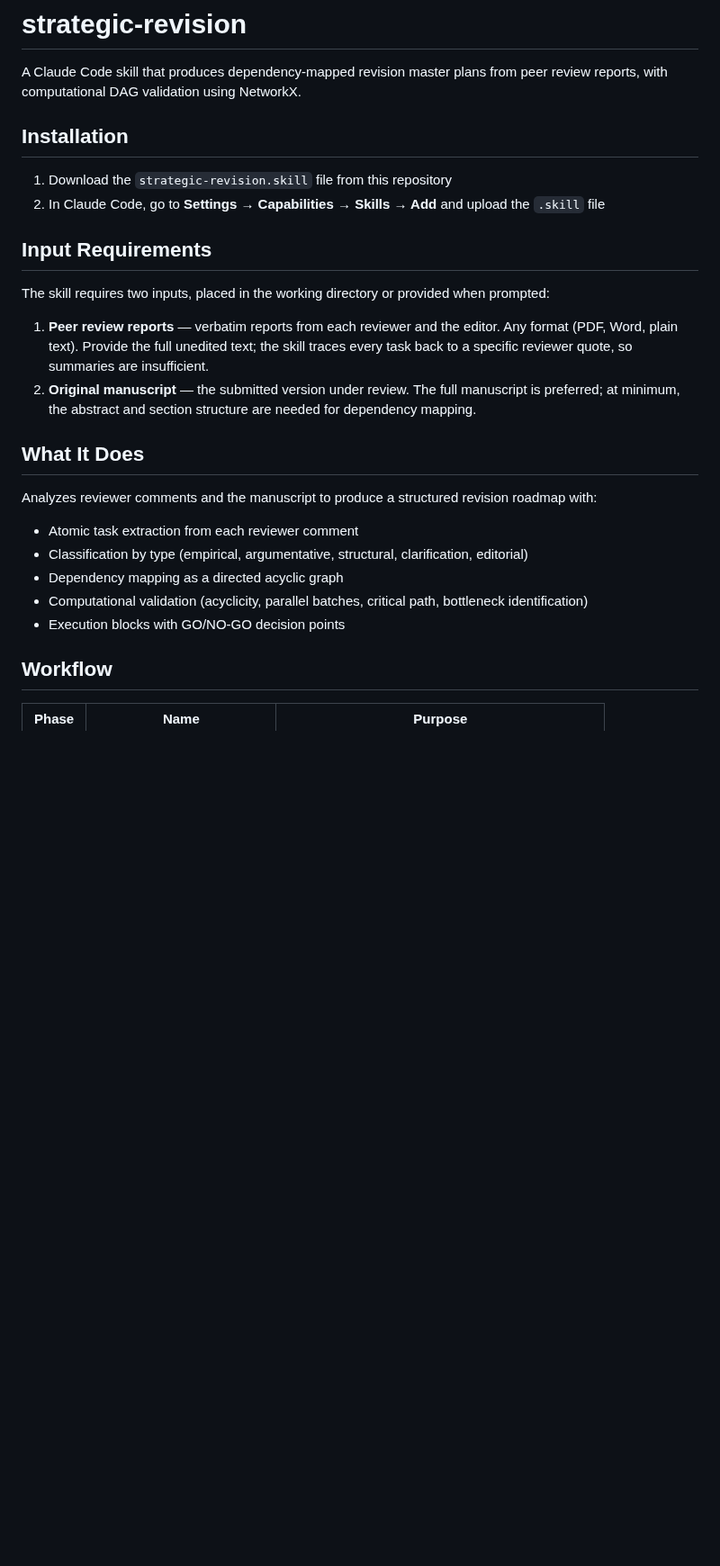
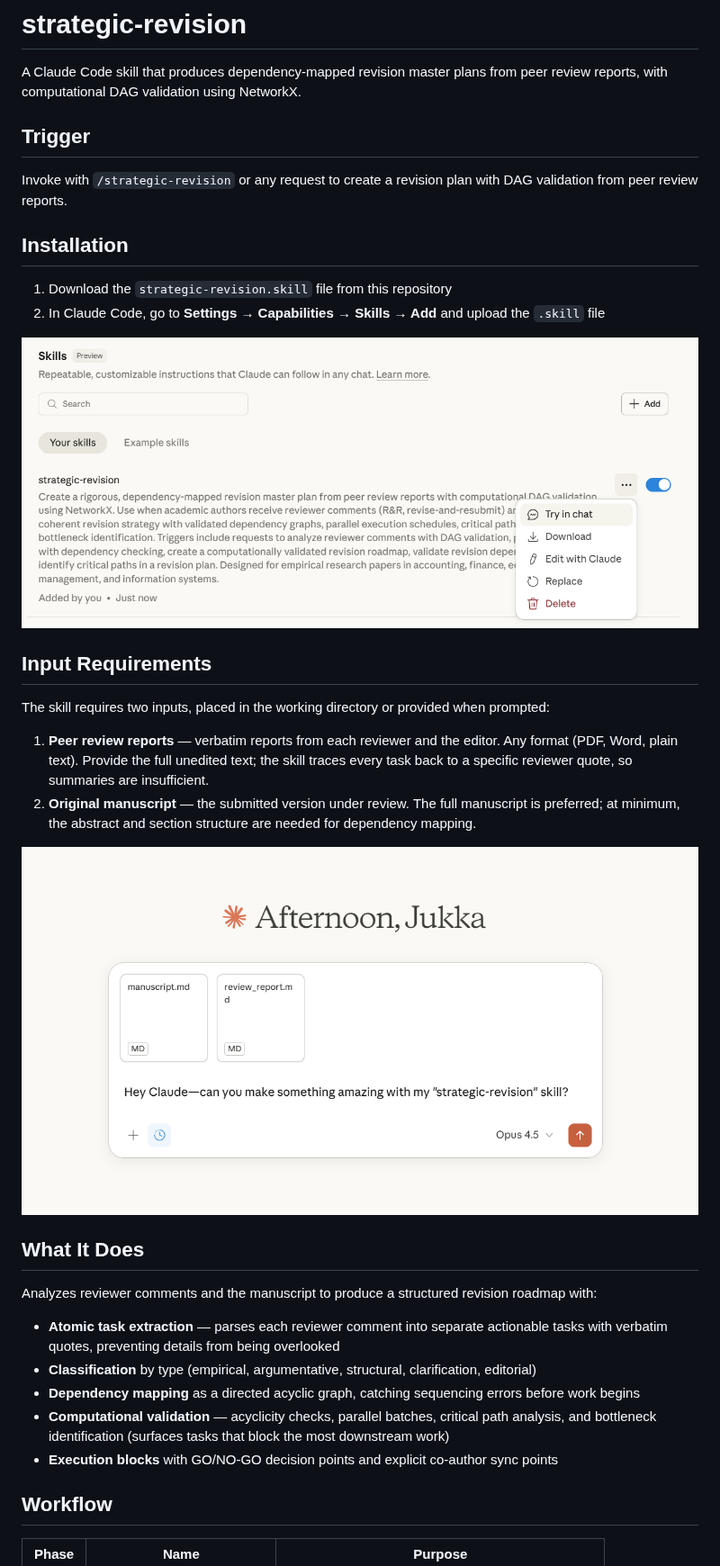
Before and after one commit to jusi-aalto/strategic-revision, a Markdown page: README.md, the part around one of its changes. Shown at 90% size. Rendered like a GitHub page; pictures changed too: skill-invocation.png (added), skill-settings.png (added); blank space fills up the shorter version.

Commit message:
Added images for skill invocation and settings

```diff
--- a/README.md
+++ b/README.md
@@ -1,11 +1,17 @@
 # strategic-revision
 
 A Claude Code skill that produces dependency-mapped revision master plans from peer review reports, with computational DAG validation using NetworkX.
+
+## Trigger
+
+Invoke with `/strategic-revision` or any request to create a revision plan with DAG validation from peer review reports.
 
 ## Installation
 
 1. Download the `strategic-revision.skill` file from this repository
 2. In Claude Code, go to **Settings → Capabilities → Skills → Add** and upload the `.skill` file
+
+![Skill in Claude settings](skill-settings.png)
 
 ## Input Requirements
 
@@ -14,15 +20,17 @@ The skill requires two inputs, placed in the working directory or provided when
 1. **Peer review reports** — verbatim reports from each reviewer and the editor. Any format (PDF, Word, plain text). Provide the full unedited text; the skill traces every task back to a specific reviewer quote, so summaries are insufficient.
 2. **Original manuscript** — the submitted version under review. The full manuscript is preferred; at minimum, the abstract and section structure are needed for dependency mapping.
 
+![Invoking the skill with manuscript and review report](skill-invocation.png)
+
 ## What It Does
 
 Analyzes reviewer comments and the manuscript to produce a structured revision roadmap with:
 
-- Atomic task extraction from each reviewer comment
-- Classification by type (empirical, argumentative, structural, clarification, editorial)
-- Dependency mapping as a directed acyclic graph
-- Computational validation (acyclicity, parallel batches, critical path, bottleneck identification)
-- Execution blocks with GO/NO-GO decision points
+- **Atomic task extraction** — parses each reviewer comment into separate actionable tasks with verbatim quotes, preventing details from being overlooked
+- **Classification** by type (empirical, argumentative, structural, clarification, editorial)
+- **Dependency mapping** as a directed acyclic graph, catching sequencing errors before work begins
+- **Computational validation** — acyclicity checks, parallel batches, critical path analysis, and bottleneck identification (surfaces tasks that block the most downstream work)
+- **Execution blocks** with GO/NO-GO decision points and explicit co-author sync points
 
 ## Workflow
 
```
Also changed, not shown: other parts of README.md (+11 -2 lines).
